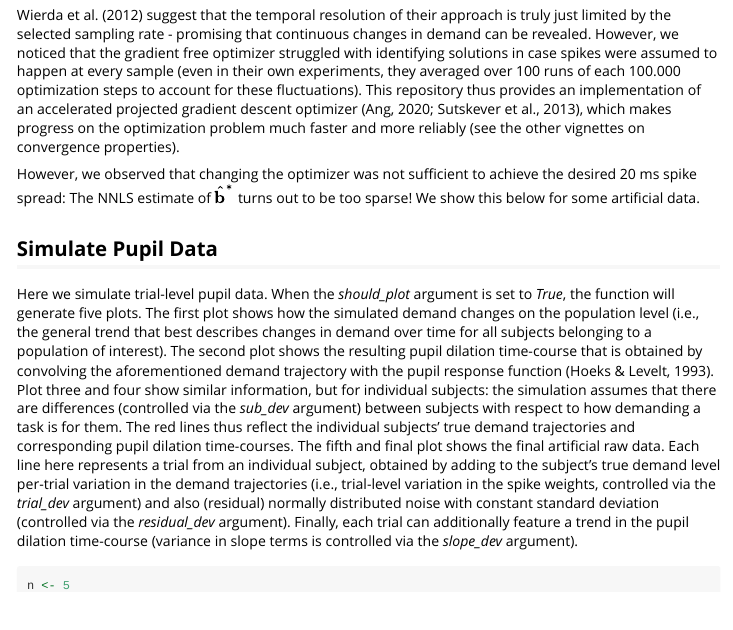
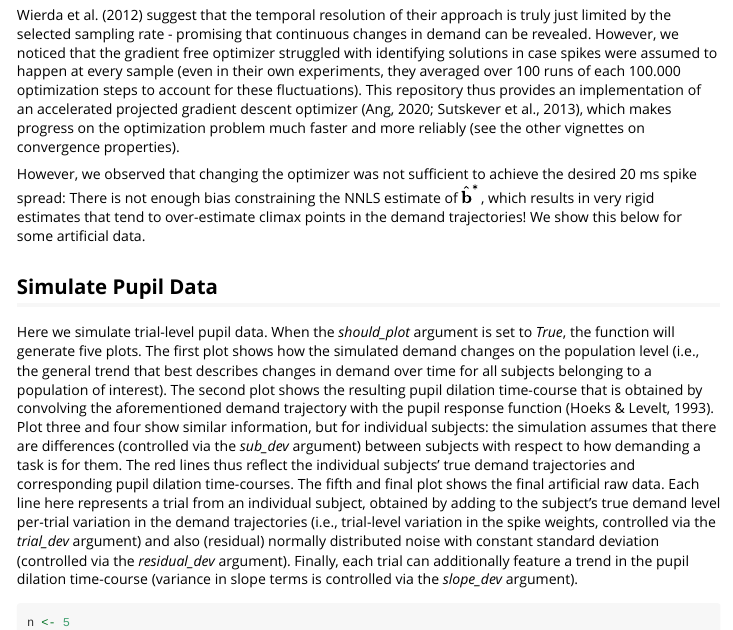
Before and after one commit to JoKra1/papss, an R Markdown document (vignettes/artificial_data_analysis.Rmd): the page in a window 1100 px wide, from 3840 px down. Rendered offline with R 4.5, knitr and Pandoc, with nearby package versions; some code elsewhere in the file could not run offline; long lines of code are wrapped.

Commit message:
Update artificial_data_analysis.Rmd

```diff
--- a/vignettes/artificial_data_analysis.Rmd
+++ b/vignettes/artificial_data_analysis.Rmd
@@ -139,7 +139,7 @@ which they solve using the standard normal equations, followed by setting all im
 
 Wierda et al. (2012) suggest that the temporal resolution of their approach is truly just limited by the selected sampling rate - promising that continuous changes in demand can be revealed. However, we noticed that the gradient free optimizer struggled with identifying solutions in case spikes were assumed to happen at every sample (even in their own experiments, they averaged over 100 runs of each 100.000 optimization steps to account for these fluctuations). This repository thus provides an implementation of an accelerated projected gradient descent optimizer (Ang, 2020; Sutskever et al., 2013), which makes progress on the optimization problem much faster and more reliably (see the other vignettes on convergence properties).
 
-However, we observed that changing the optimizer was not sufficient to achieve the desired 20 ms spike spread: The NNLS estimate of $\hat{\mathbf{b}}^*$ turns out to be too sparse! We show this below for some artificial data.
+However, we observed that changing the optimizer was not sufficient to achieve the desired 20 ms spike spread: There is not enough bias constraining the NNLS estimate of $\hat{\mathbf{b}}^*$, which results in very rigid estimates that tend to over-estimate climax points in the demand trajectories! We show this below for some artificial data.
 
 ## Simulate Pupil Data
 
```
